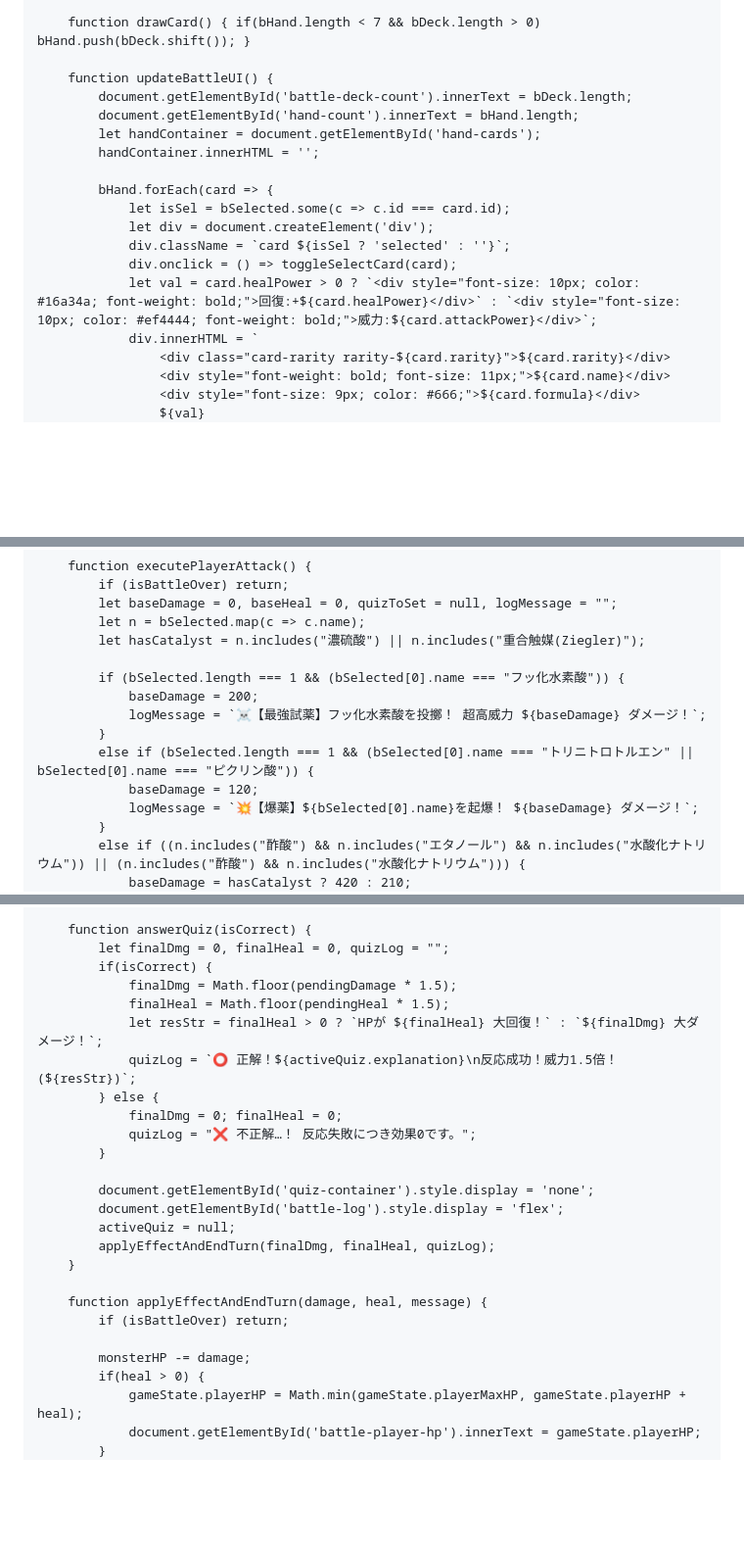
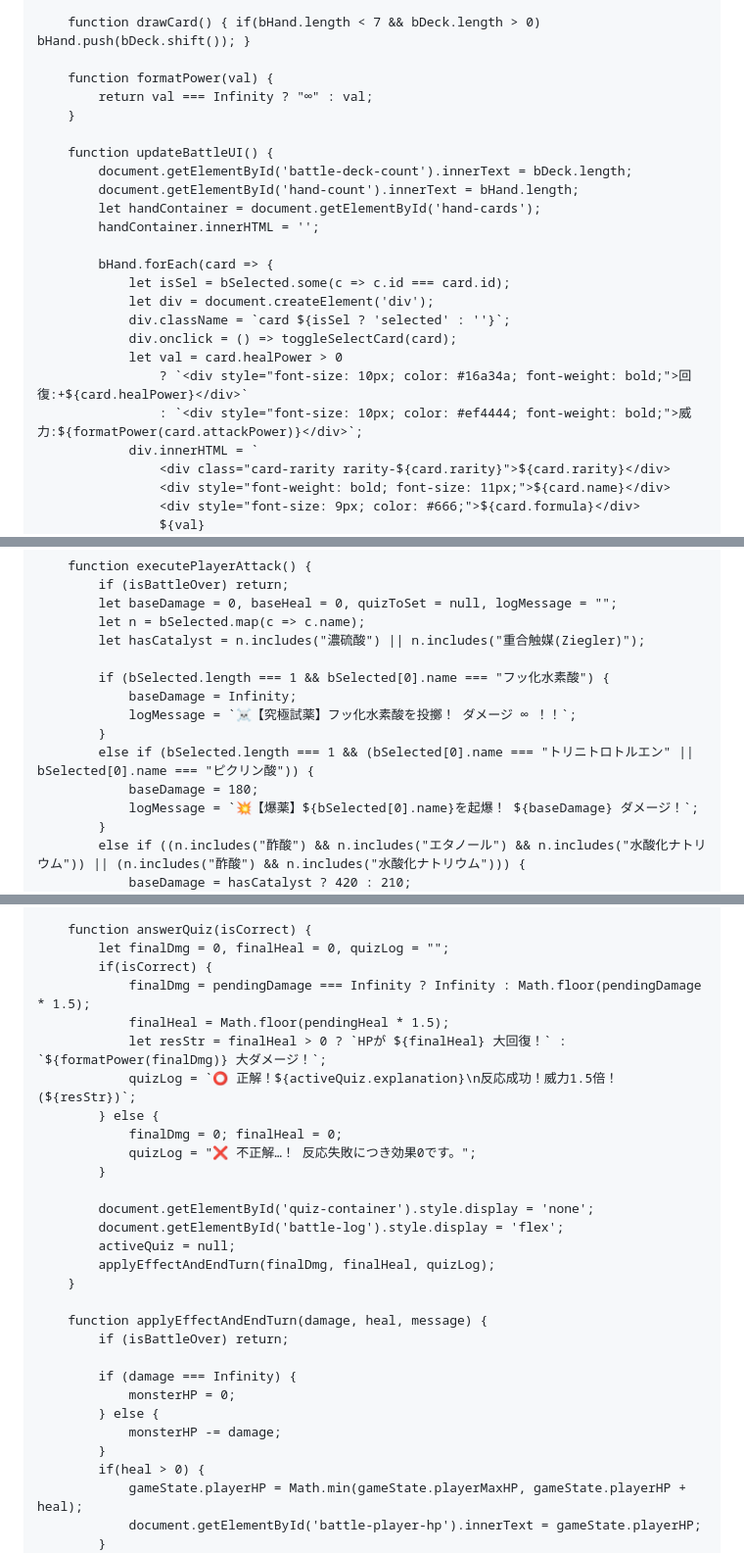
Before and after one commit to jn8s8mftxm-droid/-, a Markdown page: README.md, 3 parts joined by grey strips. Shown at 98% size. GitHub-like rendering; blank space fills up the shorter version.

```diff
--- a/README.md
+++ b/README.md
@@ -525,6 +571,10 @@
 
         function drawCard() { if(bHand.length < 7 && bDeck.length > 0) bHand.push(bDeck.shift()); }
 
+        function formatPower(val) {
+            return val === Infinity ? "∞" : val;
+        }
+
         function updateBattleUI() {
             document.getElementById('battle-deck-count').innerText = bDeck.length;
             document.getElementById('hand-count').innerText = bHand.length;
@@ -536,7 +586,9 @@
                 let div = document.createElement('div');
                 div.className = `card ${isSel ? 'selected' : ''}`;
                 div.onclick = () => toggleSelectCard(card);
-                let val = card.healPower > 0 ? `<div style="font-size: 10px; color: #16a34a; font-weight: bold;">回復:+${card.healPower}</div>` : `<div style="font-size: 10px; color: #ef4444; font-weight: bold;">威力:${card.attackPower}</div>`;
+                let val = card.healPower > 0
+                    ? `<div style="font-size: 10px; color: #16a34a; font-weight: bold;">回復:+${card.healPower}</div>`
+                    : `<div style="font-size: 10px; color: #ef4444; font-weight: bold;">威力:${formatPower(card.attackPower)}</div>`;
                 div.innerHTML = `
                     <div class="card-rarity rarity-${card.rarity}">${card.rarity}</div>
                     <div style="font-weight: bold; font-size: 11px;">${card.name}</div>
@@ -562,12 +614,12 @@
             let n = bSelected.map(c => c.name);
             let hasCatalyst = n.includes("濃硫酸") || n.includes("重合触媒(Ziegler)");
 
-            if (bSelected.length === 1 && (bSelected[0].name === "フッ化水素酸")) {
-                baseDamage = 200;
-                logMessage = `☠️【最強試薬】フッ化水素酸を投擲！ 超高威力 ${baseDamage} ダメージ！`;
+            if (bSelected.length === 1 && bSelected[0].name === "フッ化水素酸") {
+                baseDamage = Infinity;
+                logMessage = `☠️【究極試薬】フッ化水素酸を投擲！ ダメージ ∞ ！！`;
             }
             else if (bSelected.length === 1 && (bSelected[0].name === "トリニトロトルエン" || bSelected[0].name === "ピクリン酸")) {
-                baseDamage = 120;
+                baseDamage = 180;
                 logMessage = `💥【爆薬】${bSelected[0].name}を起爆！ ${baseDamage} ダメージ！`;
             }
             else if ((n.includes("酢酸") && n.includes("エタノール") && n.includes("水酸化ナトリウム")) || (n.includes("酢酸") && n.includes("水酸化ナトリウム"))) {
@@ -690,9 +742,9 @@
         function answerQuiz(isCorrect) {
             let finalDmg = 0, finalHeal = 0, quizLog = "";
             if(isCorrect) {
-                finalDmg = Math.floor(pendingDamage * 1.5);
+                finalDmg = pendingDamage === Infinity ? Infinity : Math.floor(pendingDamage * 1.5);
                 finalHeal = Math.floor(pendingHeal * 1.5);
-                let resStr = finalHeal > 0 ? `HPが ${finalHeal} 大回復！` : `${finalDmg} 大ダメージ！`;
+                let resStr = finalHeal > 0 ? `HPが ${finalHeal} 大回復！` : `${formatPower(finalDmg)} 大ダメージ！`;
                 quizLog = `⭕ 正解！${activeQuiz.explanation}\n反応成功！威力1.5倍！(${resStr})`;
             } else {
                 finalDmg = 0; finalHeal = 0;
@@ -708,7 +760,11 @@
         function applyEffectAndEndTurn(damage, heal, message) {
             if (isBattleOver) return;
 
-            monsterHP -= damage;
+            if (damage === Infinity) {
+                monsterHP = 0;
+            } else {
+                monsterHP -= damage;
+            }
             if(heal > 0) {
                 gameState.playerHP = Math.min(gameState.playerMaxHP, gameState.playerHP + heal);
                 document.getElementById('battle-player-hp').innerText = gameState.playerHP;
```
Also changed, not shown: other parts of README.md (+66 -14 lines).
